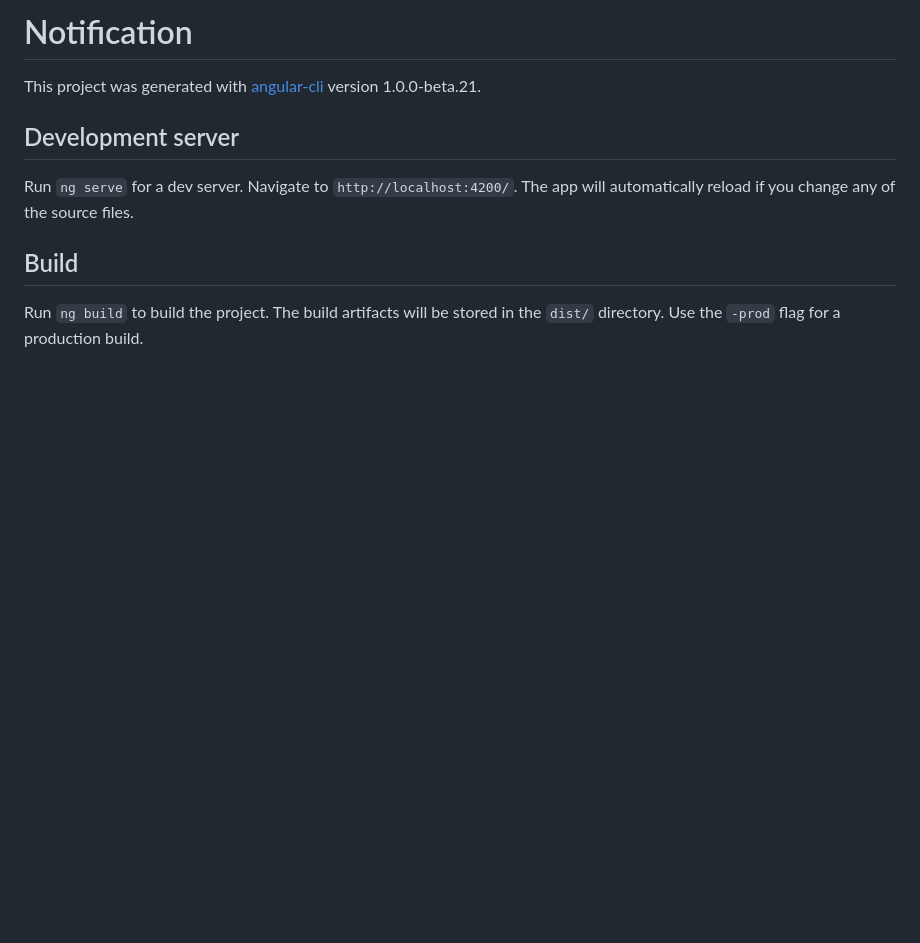
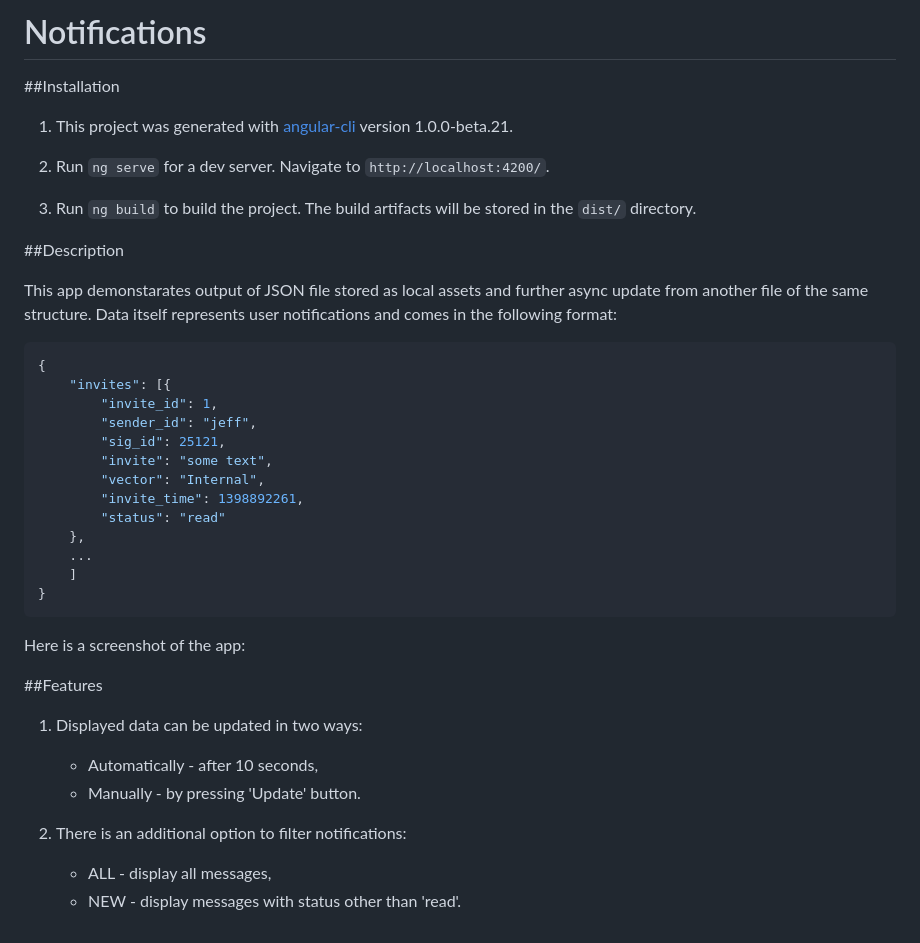
Before and after one commit to opa-kostik/notification-interface, a Markdown page: README.md, the part around the change. Drawn GitHub-style; blank space fills up the shorter version.

Commit message:
update readme: add description and screenshot

````diff
--- a/README.md
+++ b/README.md
@@ -1,9 +1,45 @@
-# Notification
+# Notifications
 
-This project was generated with [angular-cli](https://github.com/angular/angular-cli) version 1.0.0-beta.21.
+##Installation
 
-## Development server
-Run `ng serve` for a dev server. Navigate to `http://localhost:4200/`. The app will automatically reload if you change any of the source files.
+1. This project was generated with [angular-cli](https://github.com/angular/angular-cli) version 1.0.0-beta.21.
 
-## Build
-Run `ng build` to build the project. The build artifacts will be stored in the `dist/` directory. Use the `-prod` flag for a production build.
+2. Run `ng serve` for a dev server. Navigate to `http://localhost:4200/`.
+
+3. Run `ng build` to build the project. The build artifacts will be stored in the `dist/` directory.
+
+##Description
+
+This app demonstarates output of JSON file stored as local assets and further async update from another file of the same structure.
+Data itself represents user notifications and comes in the following format:
+
+```json
+{
+    "invites": [{
+        "invite_id": 1,
+        "sender_id": "jeff",
+        "sig_id": 25121,
+        "invite": "some text",
+        "vector": "Internal",
+        "invite_time": 1398892261,
+        "status": "read"
+    },
+    ...
+    ]
+}
+```
+Here is a screenshot of the app:
+
+[screen]: ./src/assets/screen.PNG "Initial screen"
+
+##Features
+
+1. Displayed data can be updated in two ways:
+
+    * Automatically - after 10 seconds,
+    * Manually - by pressing 'Update' button.
+
+2. There is an additional option to filter notifications:
+
+    * ALL - display all messages,
+    * NEW - display messages with status other than 'read'.
````
Also changed, not shown: src/assets/screen.PNG (added).
